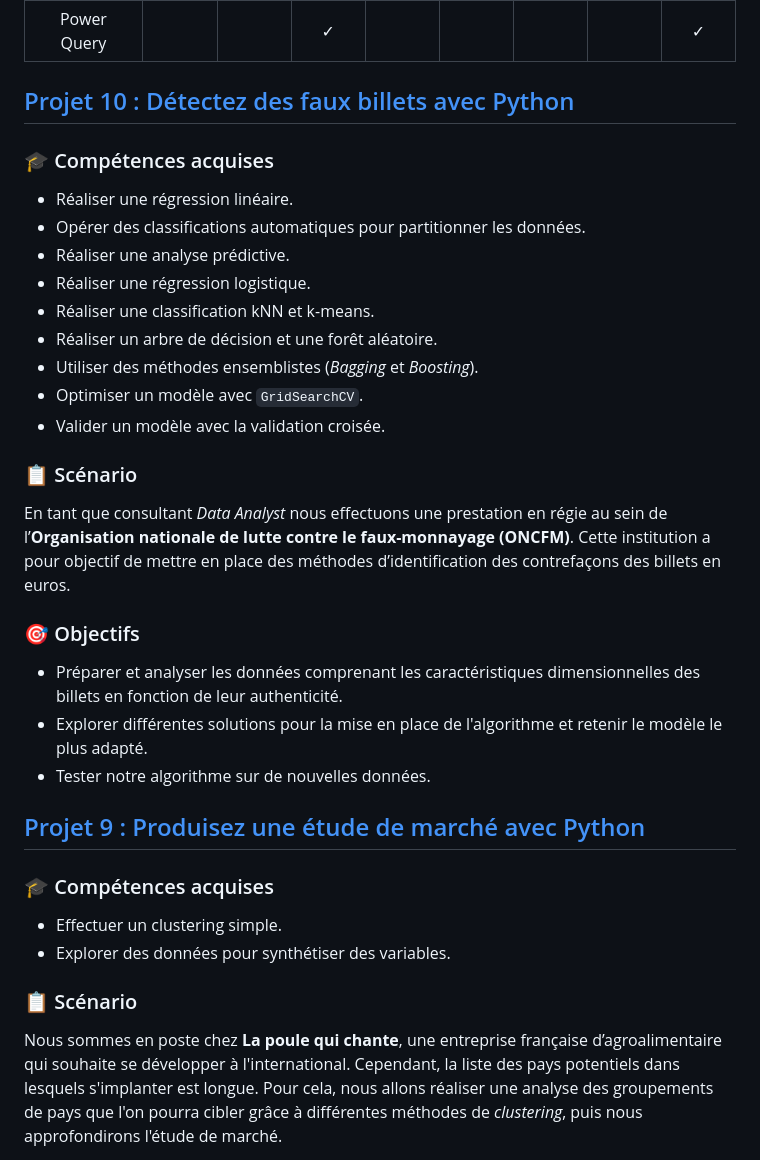
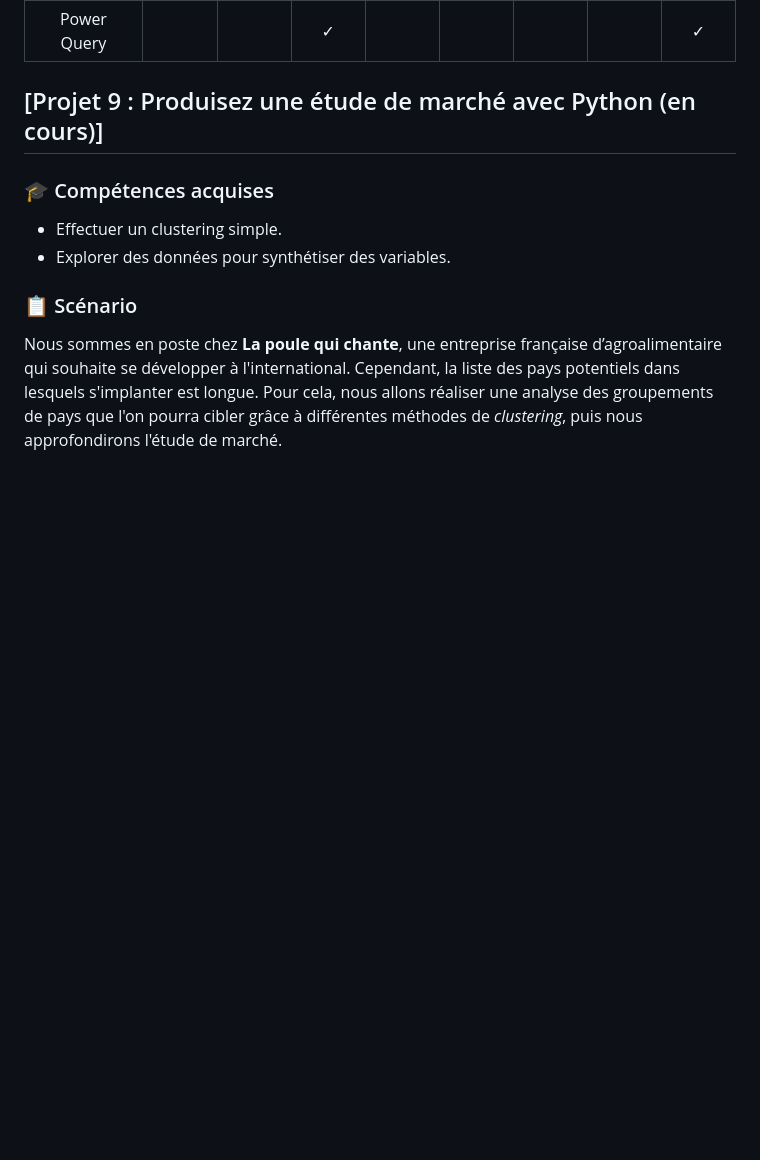
Before and after one commit to QueenJCandys/MON_PORTFOLIO, a Markdown page: README.md, the part around one of its changes. GitHub-like rendering; blank space fills up the shorter version.

```diff
--- a/README.md
+++ b/README.md
@@ -18,28 +18,7 @@ Ce dépôt contient une partie des projets réalisés dans le cadre du parcours
 |SQLite             |          |         |         |         |         |         |         |&#10003; |
 |Power Query        |          |         |&#10003; |         |         |         |         |&#10003; |
 
-## [Projet 10 : Détectez des faux billets avec Python](./Détecteur_de_faux_billet/)
-
-### &#127891; Compétences acquises
-* Réaliser une régression linéaire.
-* Opérer des classifications automatiques pour partitionner les données.
-* Réaliser une analyse prédictive.
-* Réaliser une régression logistique.
-* Réaliser une classification kNN et k-means.
-* Réaliser un arbre de décision et une forêt aléatoire.
-* Utiliser des méthodes ensemblistes (*Bagging* et *Boosting*).
-* Optimiser un modèle avec `GridSearchCV`.
-* Valider un modèle avec la validation croisée.
-
-### &#128203; Scénario
-En tant que consultant *Data Analyst* nous effectuons une prestation en régie au sein de l’**Organisation nationale de lutte contre le faux-monnayage (ONCFM)**. Cette institution a pour objectif de mettre en place des méthodes d’identification des contrefaçons des billets en euros.
-
-### &#127919; Objectifs
-* Préparer et analyser les données comprenant les caractéristiques dimensionnelles des billets en fonction de leur authenticité.
-* Explorer différentes solutions pour la mise en place de l'algorithme et retenir le modèle le plus adapté.
-* Tester notre algorithme sur de nouvelles données.
-
-## [Projet 9 : Produisez une étude de marché avec Python](./Etude_de_marché/)
+## [Projet 9 : Produisez une étude de marché avec Python (en cours)]
 
 ### &#127891; Compétences acquises
 * Effectuer un clustering simple.
```
Also changed, not shown: other parts of README.md (+1 -1 lines).
